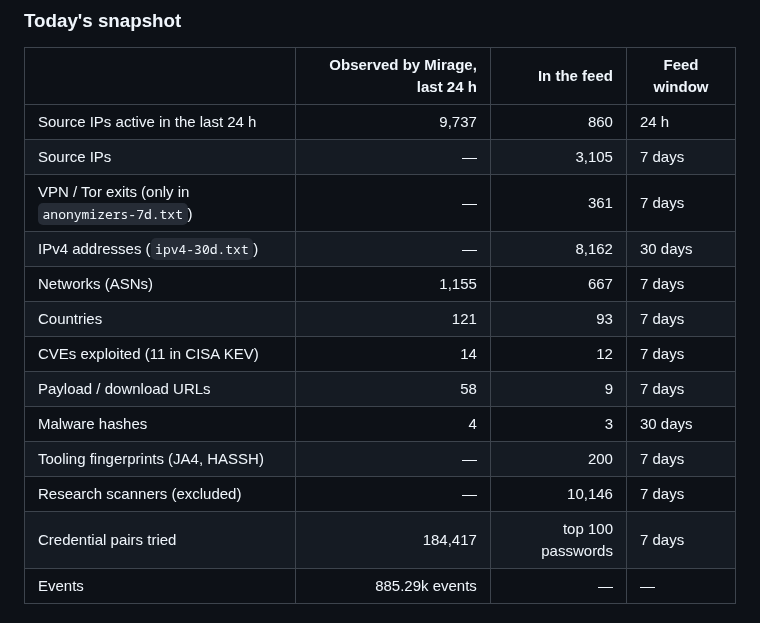
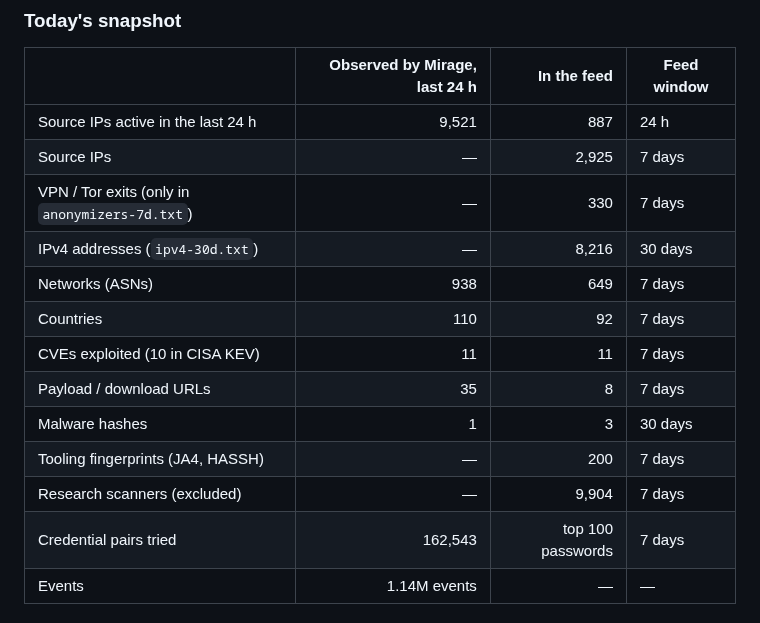
Before and after one commit to offseq/mirage-feed, a Markdown page: README.md, the part around one of its changes. Rendered like a GitHub page.

Commit message:
readme: stats for 2026-11-08

```diff
--- a/README.md
+++ b/README.md
@@ -20,17 +20,17 @@ in the formats your firewall, SIEM and threat-intel platform already read.
 
 | | Observed by Mirage, last 24 h | In the feed | Feed window |
 |---|---:|---:|---|
-| Source IPs active in the last 24 h | 9,737 | 860 | 24 h |
-| Source IPs | — | 3,105 | 7 days |
-| VPN / Tor exits (only in `anonymizers-7d.txt`) | — | 361 | 7 days |
-| IPv4 addresses (`ipv4-30d.txt`) | — | 8,162 | 30 days |
-| Networks (ASNs) | 1,155 | 667 | 7 days |
-| Countries | 121 | 93 | 7 days |
-| CVEs exploited (11 in CISA KEV) | 14 | 12 | 7 days |
-| Payload / download URLs | 58 | 9 | 7 days |
-| Malware hashes | 4 | 3 | 30 days |
+| Source IPs active in the last 24 h | 9,521 | 887 | 24 h |
+| Source IPs | — | 2,925 | 7 days |
+| VPN / Tor exits (only in `anonymizers-7d.txt`) | — | 330 | 7 days |
+| IPv4 addresses (`ipv4-30d.txt`) | — | 8,216 | 30 days |
+| Networks (ASNs) | 938 | 649 | 7 days |
+| Countries | 110 | 92 | 7 days |
+| CVEs exploited (10 in CISA KEV) | 11 | 11 | 7 days |
+| Payload / download URLs | 35 | 8 | 7 days |
+| Malware hashes | 1 | 3 | 30 days |
 | Tooling fingerprints (JA4, HASSH) | — | 200 | 7 days |
-| Research scanners (excluded) | — | 10,146 | 7 days |
-| Credential pairs tried | 184,417 | top 100 passwords | 7 days |
-| Events | 885.29k events | — | — |
+| Research scanners (excluded) | — | 9,904 | 7 days |
+| Credential pairs tried | 162,543 | top 100 passwords | 7 days |
+| Events | 1.14M events | — | — |
 
```
Also changed, not shown: other parts of README.md (+1 -1 lines).
